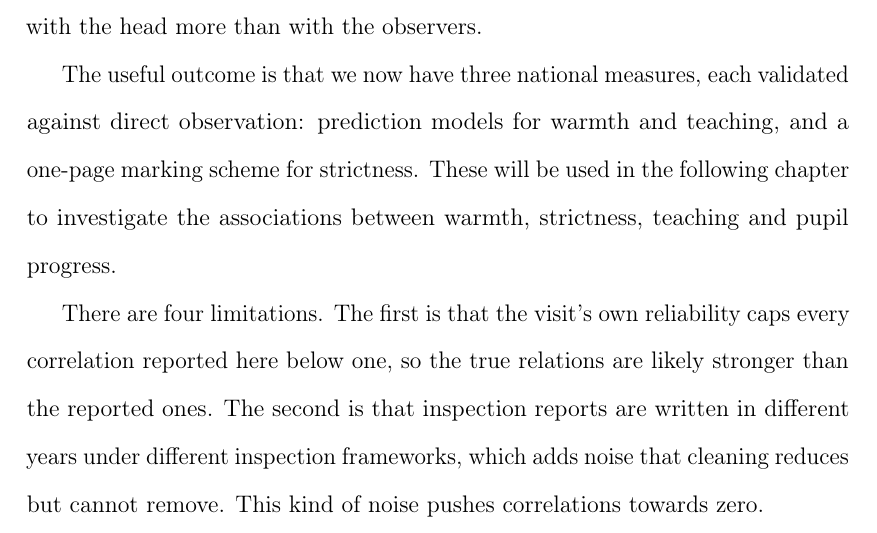
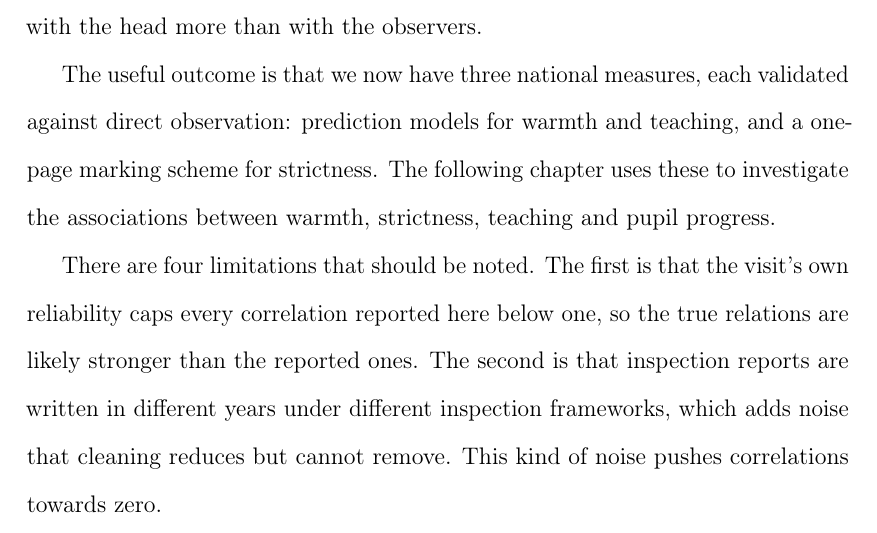
Before and after one commit to damianpphelan-cmd/phd-thesis-overleaf, a LaTeX thesis (main.tex, which reads chapters/02_paper1.tex): part of page 61 of 171, cut so that both start at the same text. Compiled offline with pdfLaTeX.

Commit message:
Limitations opener and forward reference

```diff
--- a/chapters/02_paper1.tex
+++ b/chapters/02_paper1.tex
@@ -954,10 +954,10 @@ On the visited schools they agree with the head more than with the observers.
 
 The useful outcome is that we now have three national measures, each validated against
 direct observation: prediction models for warmth and teaching, and a one-page marking scheme
-for strictness. These will be used in the following chapter to investigate the associations between
+for strictness. The following chapter uses these to investigate the associations between
 warmth, strictness, teaching and pupil progress.
 
-There are four limitations. The first is that the visit's own reliability
+There are four limitations that should be noted. The first is that the visit's own reliability
 caps every correlation reported here below one, so the true relations are likely stronger than
 the reported ones. The second is that inspection reports are written in different years under
 different inspection frameworks, which adds noise that cleaning reduces but cannot remove.
```
